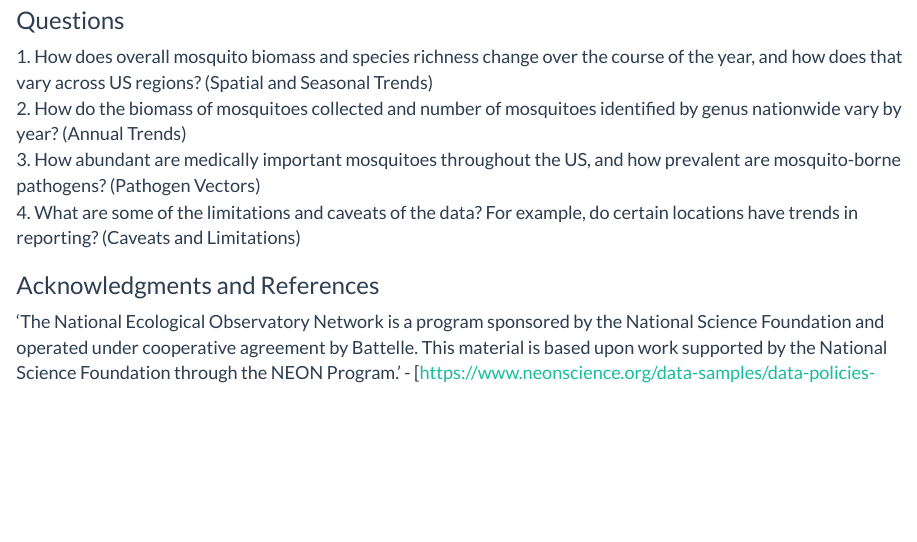
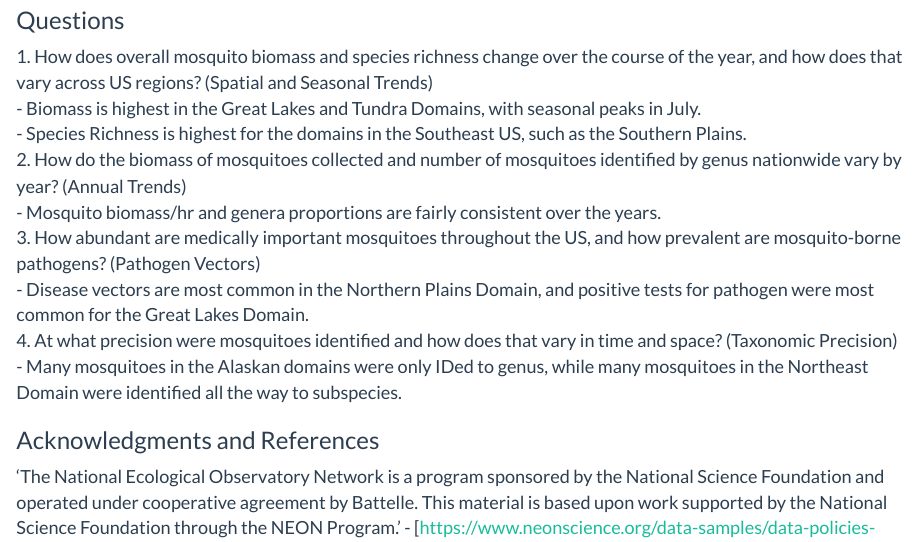
Before and after one commit to cwojan/pubh7462_final, an R Markdown document (index.Rmd): the page in a window 1100 px wide, from 800 px down before the commit and from 620 px down after it, so that both start at the same text. The pictures show the output file index.html that the author committed with the source, opened offline; library style sheets and scripts come from the installed R packages.

Commit message:
editing index

```diff
--- a/index.Rmd
+++ b/index.Rmd
@@ -25,9 +25,14 @@ The data used in this project was mosquito trapping data from the National Ecolo
 
 <font size = "4">
 1. How does overall mosquito biomass and species richness change over the course of the year, and how does that vary across US regions? (Spatial and Seasonal Trends)
+- Biomass is highest in the Great Lakes and Tundra Domains, with seasonal peaks in July.
+- Species Richness is highest for the domains in the Southeast US, such as the Southern Plains.
 2. How do the biomass of mosquitoes collected and number of mosquitoes identified by genus nationwide vary by year? (Annual Trends)
+- Mosquito biomass/hr and genera proportions are fairly consistent over the years.
 3. How abundant are medically important mosquitoes throughout the US, and how prevalent are mosquito-borne pathogens? (Pathogen Vectors)
-4. What are some of the limitations and caveats of the data? For example, do certain locations have trends in reporting? (Caveats and Limitations)
+- Disease vectors are most common in the Northern Plains Domain, and positive tests for pathogen were most common for the Great Lakes Domain.
+4. At what precision were mosquitoes identified and how does that vary in time and space? (Taxonomic Precision)
+- Many mosquitoes in the Alaskan domains were only IDed to genus, while many mosquitoes in the Northeast Domain were identified all the way to subspecies.
 </font>
 
 <h3>Acknowledgments and References</h3>
```
Also changed, not shown: annual_trends.html, biomass.html, data.html, index.html, missing_eda.html, question_2.html, richness.html, 1 other file.
